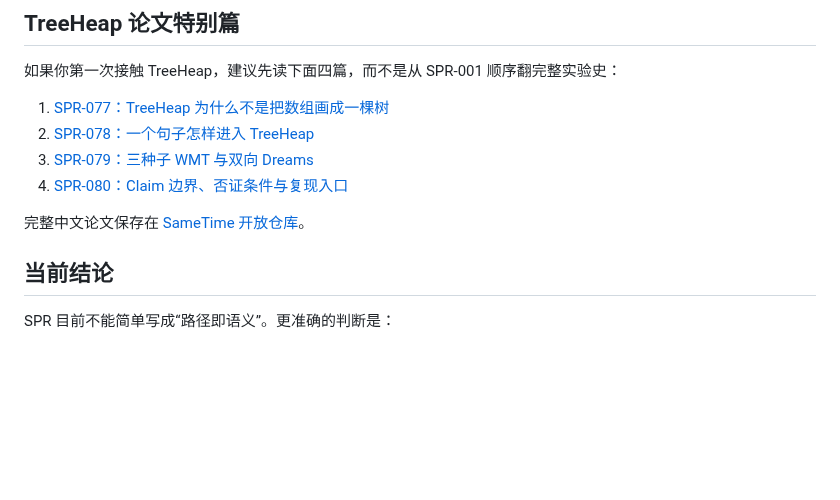
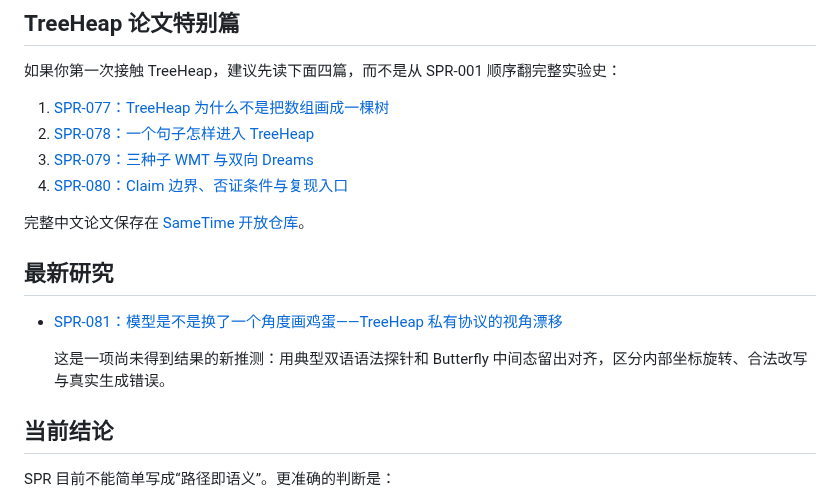
Before and after one commit to houming818/lostmap.cn, a Markdown page: src/spr/_index.md, the part around the change. Drawn GitHub-style; blank space fills up the shorter version.

Commit message:
blog: preregister TreeHeap viewpoint drift

```diff
--- a/src/spr/_index.md
+++ b/src/spr/_index.md
@@ -34,6 +34,12 @@ https://github.com/houming818/sametime
 4. [SPR-080：Claim 边界、否证条件与复现入口](/spr/080-treeheap-paper-boundaries-and-reproduction.html)
 
 完整中文论文保存在 [SameTime 开放仓库](https://github.com/houming818/sametime/blob/main/ara/papers/treeheap_emergent_protocol.zh.md)。
+
+## 最新研究
+
+- [SPR-081：模型是不是换了一个角度画鸡蛋——TreeHeap 私有协议的视角漂移](/spr/081-treeheap-private-protocol-viewpoint-drift.html)
+
+  这是一项尚未得到结果的新推测：用典型双语语法探针和 Butterfly 中间态留出对齐，区分内部坐标旋转、合法改写与真实生成错误。
 
 ## 当前结论
 
```
Also changed, not shown: src/spr/081-treeheap-private-protocol-viewpoint-drift.md (added, +370 -0 lines).
